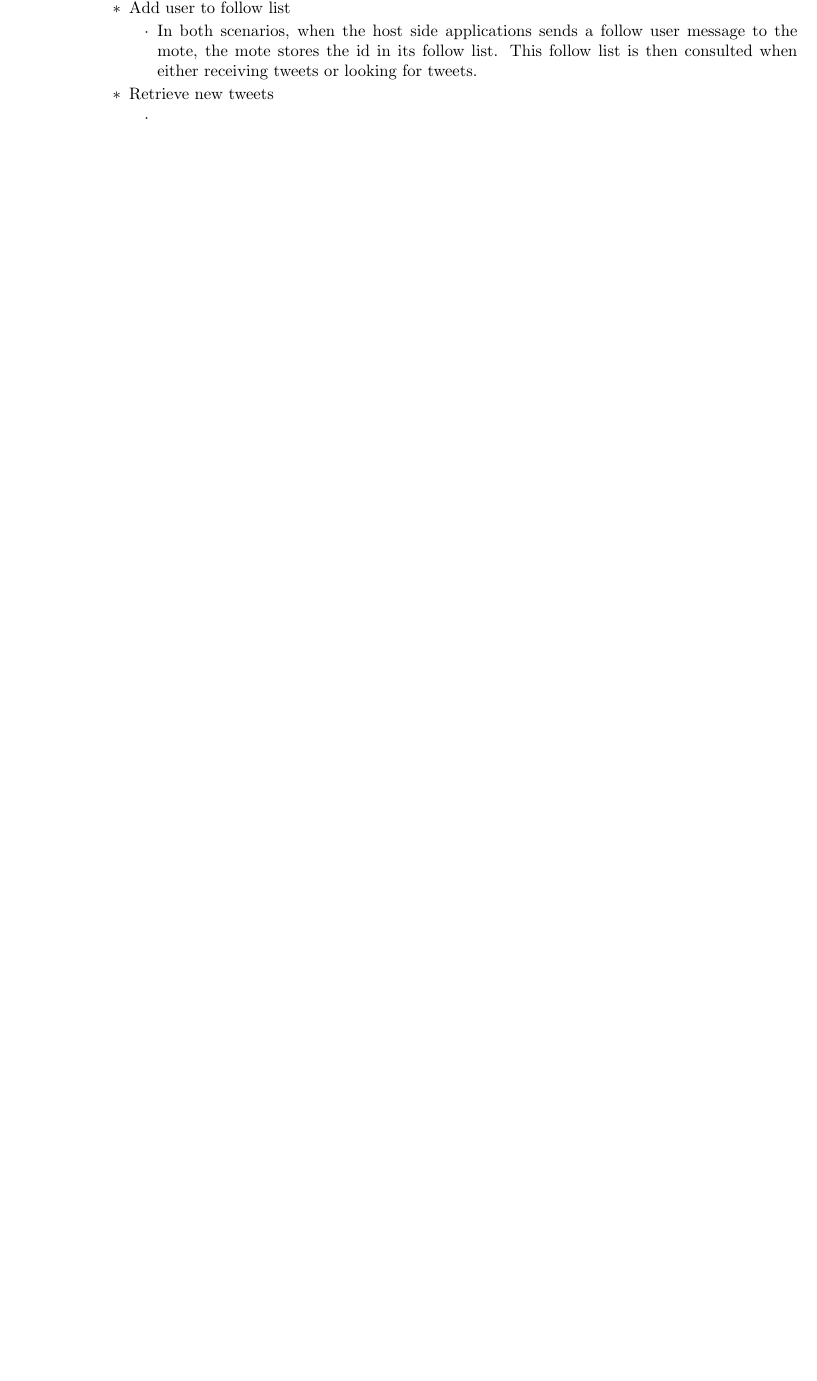
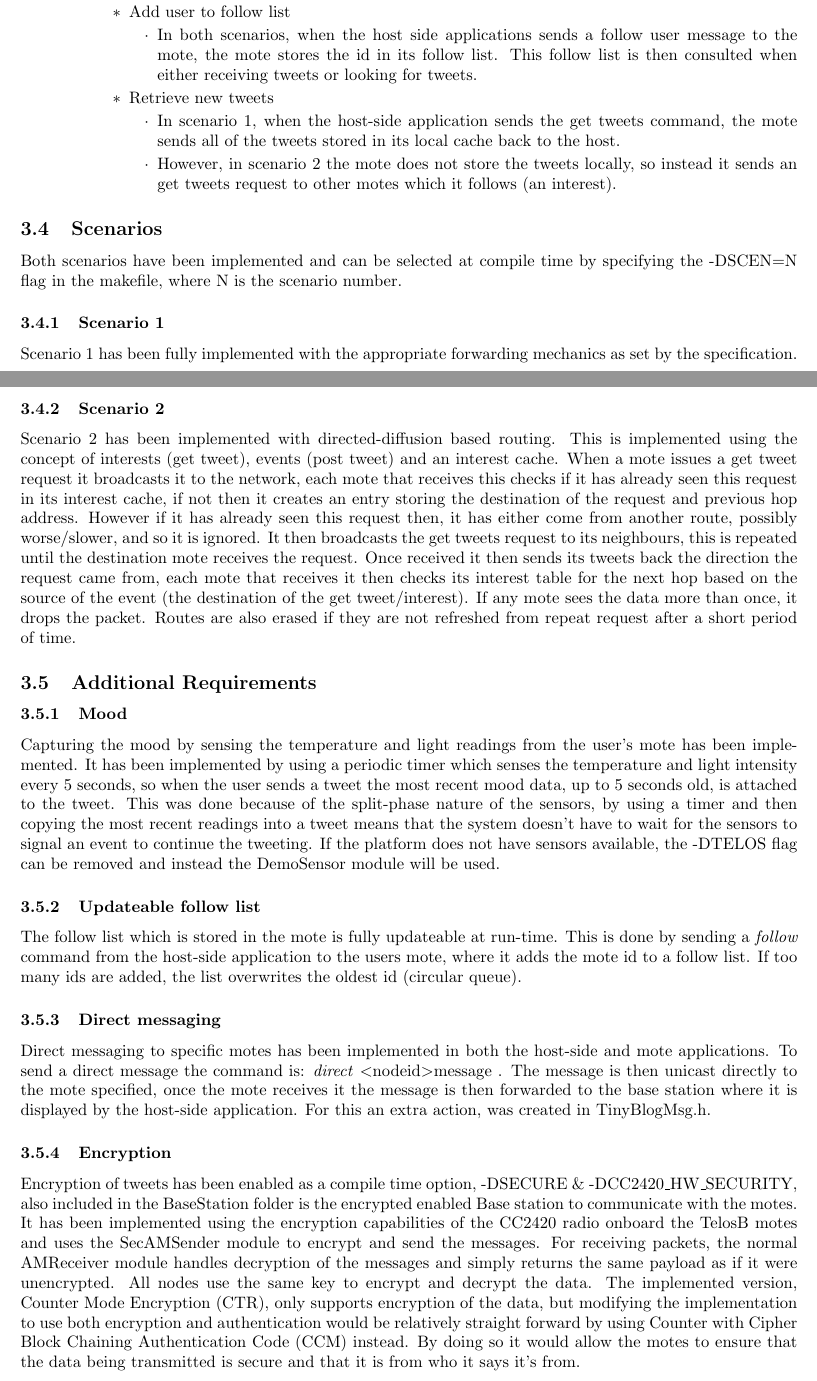
Before and after one commit to drFerg/tweetsky, a LaTeX document (report.tex): part of page 3 of 4 before the commit and two parts of pages 3 and 4 of 6 after it, the two joined at a grey line, cut so that both start at the same text, the shorter picture padded with empty space. Compiled offline with pdfLaTeX.

Commit message:
Implemetation fixed and in GOLD state, most of report done, just need to fill in testing

```diff
--- a/report.tex
+++ b/report.tex
@@ -95,12 +106,36 @@ The host-side application is a command line application written in Java, this wa
 			 \end{itemize}
 			 \item Retrieve new tweets
 			 \begin{itemize}
-			 	\item
+			 	\item In scenario 1, when the host-side application sends the get tweets command, the mote sends all of the tweets stored in its local cache back to the host.
+			 	\item However, in scenario 2 the mote does not store the tweets locally, so instead it sends an get tweets request to other motes which it follows (an interest).
 			 \end{itemize}
 		\end{itemize}
 
 	\end{itemize}
 \end{itemize}
+
+\subsection{Scenarios}
+Both scenarios have been implemented and can be selected at compile time by specifying the -DSCEN=N flag in the makefile, where N is the scenario number.
+\subsubsection{Scenario 1}
+Scenario 1 has been fully implemented with the appropriate forwarding mechanics as set by the specification.
+
+\subsubsection{Scenario 2}
+\label{sec:dd}
+Scenario 2 has been implemented with directed-diffusion based routing. This is implemented using the concept of interests (get tweet), events (post tweet) and an interest cache. When a mote issues a get tweet request it broadcasts it to the network, each mote that receives this checks if it has already seen this request in its interest cache, if not then it creates an entry storing the destination of the request and previous hop address. However if it has already seen this request then, it has either come from another route, possibly worse/slower, and so it is ignored. It then broadcasts the get tweets request to its neighbours, this is repeated until the destination mote receives the request. Once received it then sends its tweets back the direction the request came from, each mote that receives it then checks its interest table for the next hop based on the source of the event (the destination of the get tweet/interest). If any mote sees the data more than once, it drops the packet. Routes are also erased if they are not refreshed from repeat request after a short period of time.
+
+\subsection{Additional Requirements}
+\subsubsection{Mood}
+Capturing the mood by sensing the temperature and light readings from the user's mote has been implemented. It has been implemented by using a periodic timer which senses the temperature and light intensity every 5 seconds, so when the user sends a tweet the most recent mood data, up to 5 seconds old, is attached to the tweet. This was done because of the split-phase nature of the sensors, by using a timer and then copying the most recent readings into a tweet means that the system doesn't have to wait for the sensors to signal an event to continue the tweeting.
+If the platform does not have sensors available, the -DTELOS flag can be removed and instead the DemoSensor module will be used.
+\subsubsection{Updateable follow list}
+The follow list which is stored in the mote is fully updateable at run-time. This is done by sending a \textit{follow} command from the host-side application to the users mote, where it adds the mote id to a follow list. If too many ids are added, the list overwrites the oldest id (circular queue).
+\subsubsection{Direct messaging}
+Direct messaging to specific motes has been implemented in both the host-side and mote applications. To send a direct message the command is: \textit{direct} \textless nodeid\textgreater message .
+The message is then unicast directly to the mote specified, once the mote receives it the message is then forwarded to the base station where it is displayed by the host-side application. For this an extra action, was created in TinyBlogMsg.h.
+\subsubsection{Encryption}
+Encryption of tweets has been enabled as a compile time option, -DSECURE \& -DCC2420\_HW\_SECURITY, also included in the BaseStation folder is the encrypted enabled Base station to communicate with the motes. It has been implemented using the encryption capabilities of the CC2420 radio onboard the TelosB motes and uses the SecAMSender module to encrypt and send the messages. For receiving packets, the normal AMReceiver module handles decryption of the messages and simply returns the same payload as if it were unencrypted. All nodes use the same key to encrypt and decrypt the data.
+The implemented version, Counter Mode Encryption (CTR), only supports encryption of the data, but modifying the implementation to use both encryption and authentication would be relatively straight forward by using Counter with Cipher Block Chaining Authentication Code (CCM) instead. By doing so it would allow the motes to ensure that the data being transmitted is secure and that it is from who it says it's from.
+
 
 \section{Testing \& Evaluation}
 
```
Also changed, not shown: Makefile (added), report.tex (11 more changed lines), 7 other files.
